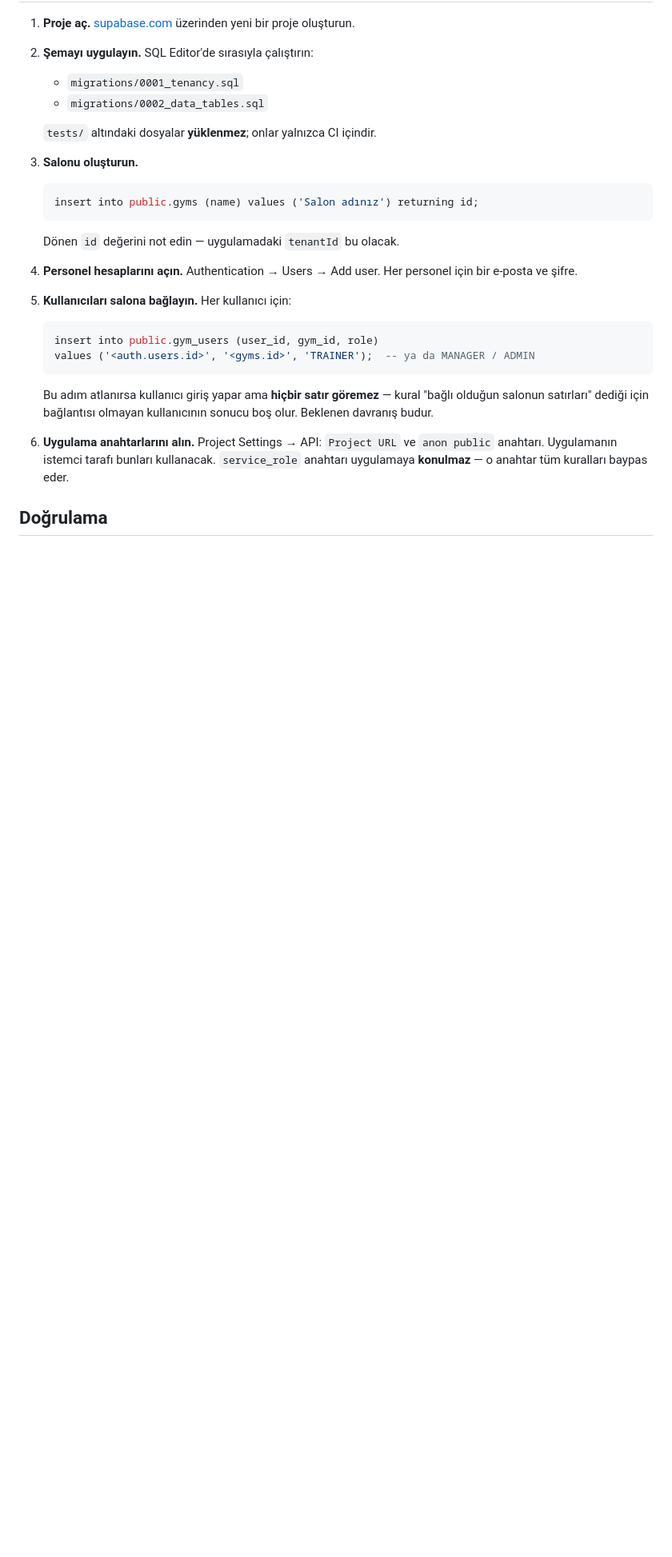
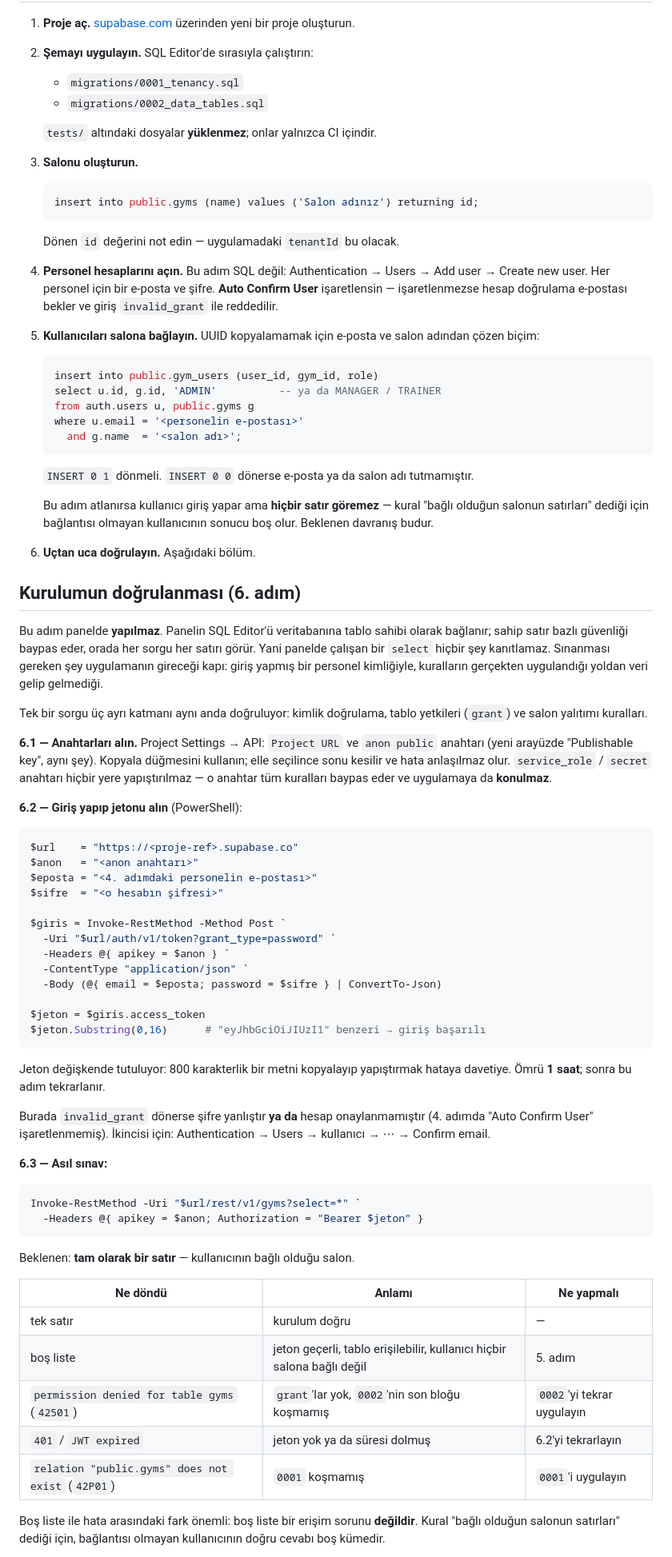
Before and after one commit to McKose/NonStopAndroidApk, a Markdown page: supabase/README.md, the part around one of its changes. Shown at 80% size. Drawn GitHub-style; blank space fills up the shorter version.

Commit message:
Kurulum adımlarına uçtan uca doğrulamayı ekle (#33)
Kurulum bölümü şemayı uygulamayı ve kullanıcıyı bağlamayı anlatıyordu ama
"çalıştı mı" sorusunu cevaplayan bir adım yoktu. Gerçek bir projede kurulum
üç ayrı katmandan geçiyor — kimlik doğrulama, tablo yetkileri, satır bazlı
güvenlik kuralları — ve ilk ikisi sessizce eksik kalabiliyor: panelde her
sorgu çalışır, çünkü panel tablo sahibi olarak bağlanır ve kuralları baypas
eder. PR #31'de düzeltilen eksik `grant`'lar tam olarak böyle görünmezdi.

Eklenen 6. adım tek bir sorguyla üçünü birden sınıyor: `anon` anahtarıyla
giriş yapılıyor, dönen jetonla `gyms` okunuyor, tek satır bekleniyor. Hangi
sonucun hangi eksik adıma karşılık geldiği tabloya döküldü — özellikle boş
listenin bir erişim hatası değil, bağlantısı olmayan kullanıcının doğru
cevabı olduğu.

`anon` anahtarının APK içine gömülebilmesinin dayanağı da artık bir kontrol:
jetonsuz aynı sorgu hata dönmeli. Bu iddia şimdiye kadar yalnızca yazıyordu.

4. ve 5. adım da netleştirildi: hesap açma SQL değil (panelin Authentication
bölümü), "Auto Confirm User" atlanınca giriş `invalid_grant` ile düşüyor ve
sebebi hiç belli olmuyor. 5. adım UUID kopyalamak yerine e-posta/salon adından
çözüyor.

Co-authored-by: Claude <noreply@anthropic.com>

````diff
--- a/supabase/README.md
+++ b/supabase/README.md
@@ -40,21 +40,88 @@ yazılabileceğini söyler. İkincisi olmasaydı bir istemci başka salonun
    ```
    Dönen `id` değerini not edin — uygulamadaki `tenantId` bu olacak.
 
-4. **Personel hesaplarını açın.** Authentication → Users → Add user. Her personel
-   için bir e-posta ve şifre.
+4. **Personel hesaplarını açın.** Bu adım SQL değil: Authentication → Users →
+   Add user → Create new user. Her personel için bir e-posta ve şifre.
+   **Auto Confirm User** işaretlensin — işaretlenmezse hesap doğrulama e-postası
+   bekler ve giriş `invalid_grant` ile reddedilir.
 
-5. **Kullanıcıları salona bağlayın.** Her kullanıcı için:
+5. **Kullanıcıları salona bağlayın.** UUID kopyalamamak için e-posta ve salon
+   adından çözen biçim:
    ```sql
    insert into public.gym_users (user_id, gym_id, role)
-   values ('<auth.users.id>', '<gyms.id>', 'TRAINER');  -- ya da MANAGER / ADMIN
+   select u.id, g.id, 'ADMIN'          -- ya da MANAGER / TRAINER
+   from auth.users u, public.gyms g
+   where u.email = '<personelin e-postası>'
+     and g.name  = '<salon adı>';
    ```
+   `INSERT 0 1` dönmeli. `INSERT 0 0` dönerse e-posta ya da salon adı tutmamıştır.
+
    Bu adım atlanırsa kullanıcı giriş yapar ama **hiçbir satır göremez** — kural
    "bağlı olduğun salonun satırları" dediği için bağlantısı olmayan kullanıcının
    sonucu boş olur. Beklenen davranış budur.
 
-6. **Uygulama anahtarlarını alın.** Project Settings → API: `Project URL` ve
-   `anon public` anahtarı. Uygulamanın istemci tarafı bunları kullanacak.
-   `service_role` anahtarı uygulamaya **konulmaz** — o anahtar tüm kuralları
-   baypas eder.
+6. **Uçtan uca doğrulayın.** Aşağıdaki bölüm.
 
-## Doğrulama
+## Kurulumun doğrulanması (6. adım)
+
+Bu adım panelde **yapılmaz**. Panelin SQL Editor'ü veritabanına tablo sahibi
+olarak bağlanır; sahip satır bazlı güvenliği baypas eder, orada her sorgu her
+satırı görür. Yani panelde çalışan bir `select` hiçbir şey kanıtlamaz. Sınanması
+gereken şey uygulamanın gireceği kapı: giriş yapmış bir personel kimliğiyle,
+kuralların gerçekten uygulandığı yoldan veri gelip gelmediği.
+
+Tek bir sorgu üç ayrı katmanı aynı anda doğruluyor: kimlik doğrulama, tablo
+yetkileri (`grant`) ve salon yalıtımı kuralları.
+
+**6.1 — Anahtarları alın.** Project Settings → API: `Project URL` ve
+`anon public` anahtarı (yeni arayüzde "Publishable key", aynı şey). Kopyala
+düğmesini kullanın; elle seçilince sonu kesilir ve hata anlaşılmaz olur.
+`service_role` / `secret` anahtarı hiçbir yere yapıştırılmaz — o anahtar tüm
+kuralları baypas eder ve uygulamaya da **konulmaz**.
+
+**6.2 — Giriş yapıp jetonu alın** (PowerShell):
+
+```powershell
+$url    = "https://<proje-ref>.supabase.co"
+$anon   = "<anon anahtarı>"
+$eposta = "<4. adımdaki personelin e-postası>"
+$sifre  = "<o hesabın şifresi>"
+
+$giris = Invoke-RestMethod -Method Post `
+  -Uri "$url/auth/v1/token?grant_type=password" `
+  -Headers @{ apikey = $anon } `
+  -ContentType "application/json" `
+  -Body (@{ email = $eposta; password = $sifre } | ConvertTo-Json)
+
+$jeton = $giris.access_token
+$jeton.Substring(0,16)      # "eyJhbGciOiJIUzI1" benzeri → giriş başarılı
+```
+
+Jeton değişkende tutuluyor: 800 karakterlik bir metni kopyalayıp yapıştırmak
+hataya davetiye. Ömrü **1 saat**; sonra bu adım tekrarlanır.
+
+Burada `invalid_grant` dönerse şifre yanlıştır **ya da** hesap onaylanmamıştır
+(4. adımda "Auto Confirm User" işaretlenmemiş). İkincisi için: Authentication →
+Users → kullanıcı → ⋯ → Confirm email.
+
+**6.3 — Asıl sınav:**
+
+```powershell
+Invoke-RestMethod -Uri "$url/rest/v1/gyms?select=*" `
+  -Headers @{ apikey = $anon; Authorization = "Bearer $jeton" }
+```
+
+Beklenen: **tam olarak bir satır** — kullanıcının bağlı olduğu salon.
+
+| Ne döndü | Anlamı | Ne yapmalı |
+|---|---|---|
+| tek satır | kurulum doğru | — |
+| boş liste | jeton geçerli, tablo erişilebilir, kullanıcı hiçbir salona bağlı değil | 5. adım |
+| `permission denied for table gyms` (`42501`) | `grant`'lar yok, `0002`'nin son bloğu koşmamış | `0002`'yi tekrar uygulayın |
+| `401` / `JWT expired` | jeton yok ya da süresi dolmuş | 6.2'yi tekrarlayın |
+| `relation "public.gyms" does not exist` (`42P01`) | `0001` koşmamış | `0001`'i uygulayın |
+
+Boş liste ile hata arasındaki fark önemli: boş liste bir erişim sorunu
+**değildir**. Kural "bağlı olduğun salonun satırları" dediği için, bağlantısı
+olmayan kullanıcının doğru cevabı boş kümedir.
+
````
Also changed, not shown: other parts of supabase/README.md (+11 -0 lines).
